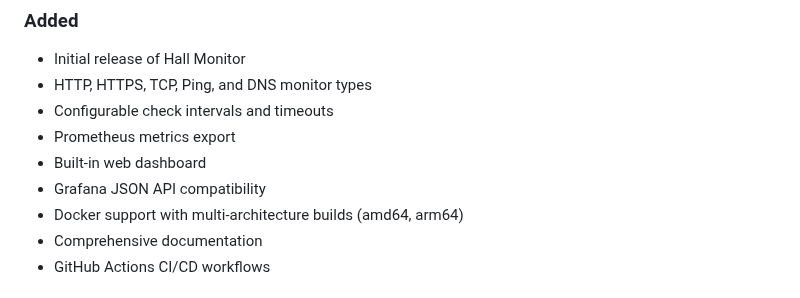
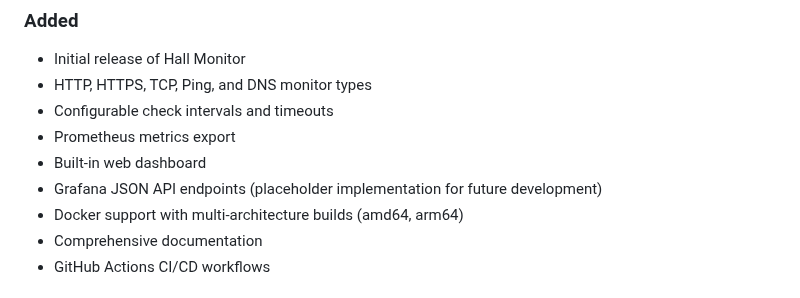
Before and after one commit to 1broseidon/hallmonitor, a Markdown page: CHANGELOG.md, the part around the change. GitHub-like rendering.

```diff
--- a/CHANGELOG.md
+++ b/CHANGELOG.md
@@ -74,7 +74,7 @@ and this project adheres to [Semantic Versioning](https://semver.org/spec/v2.0.0
 - Configurable check intervals and timeouts
 - Prometheus metrics export
 - Built-in web dashboard
-- Grafana JSON API compatibility
+- Grafana JSON API endpoints (placeholder implementation for future development)
 - Docker support with multi-architecture builds (amd64, arm64)
 - Comprehensive documentation
 - GitHub Actions CI/CD workflows
```
Also changed, not shown: README.md (+1 -1 lines).
